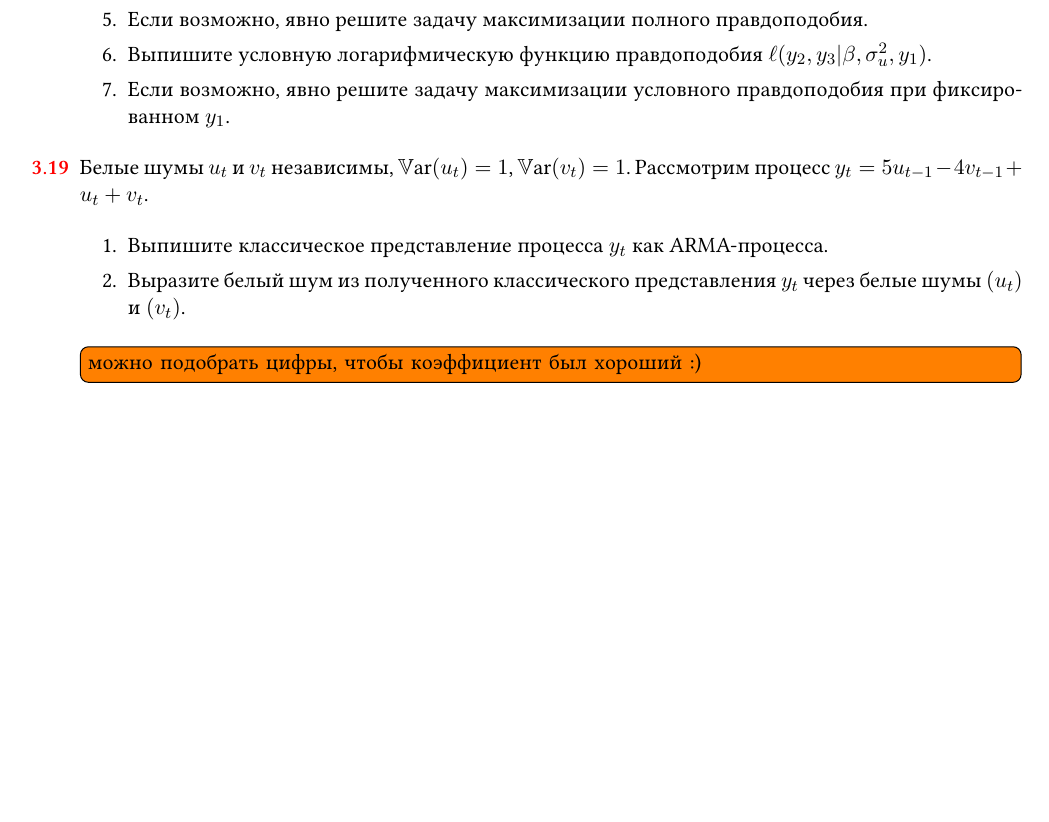
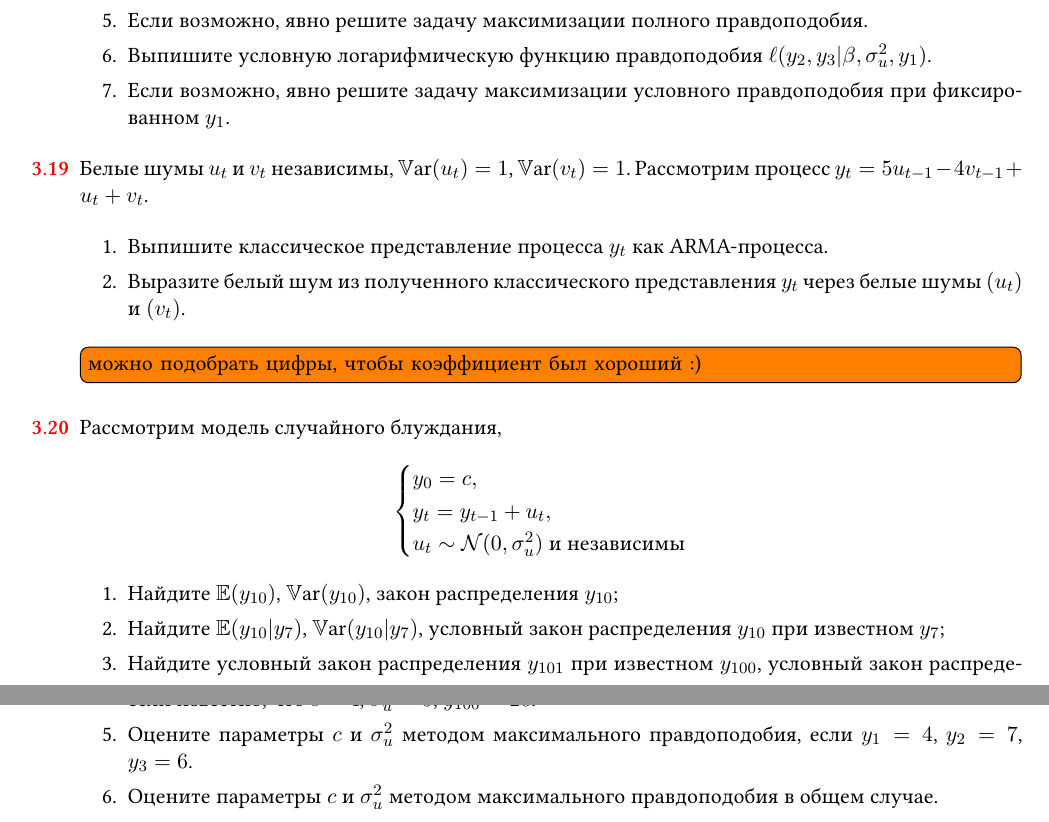
Before and after one commit to bdemeshev/ts_pset, a LaTeX book (ts_pset_main.tex, which reads chapters/010_stationary.tex): part of page 17 of 53 before the commit and two parts of pages 17 and 18 of 53 after it, the two joined at a grey line, cut so that both start at the same text, the shorter picture padded with empty space. The pictures show the PDF file ts_pset_main.pdf that the author committed with the source.

Commit message:
model based approach, RW

```diff
--- a/chapters/010_stationary.tex
+++ b/chapters/010_stationary.tex
@@ -808,6 +810,30 @@ $\E(y_t)=\frac{2}{0.48}\approx 4.17$
 
 
 
+\begin{problem}
+  Рассмотрим модель случайного блуждания,
+  \[
+  \begin{cases}
+    y_0 = c, \\
+    y_t = y_{t-1} + u_t, \\
+    u_t \sim \cN(0, \sigma^2_u) \text{ и независимы}\\
+  \end{cases}
+  \]
+  \begin{enumerate}
+    \item Найдите $\E(y_{10})$, $\Var(y_{10})$, закон распределения $y_{10}$;
+    \item Найдите $\E(y_{10}|y_7)$, $\Var(y_{10}|y_7)$, условный закон распределения $y_{10}$ при известном $y_7$;
+    \item Найдите условный закон распределения $y_{101}$ при известном $y_{100}$,
+    условный закон распределения $y_{102}$ при известном $y_{100}$.
+    \item Постройте 95\%-й предиктивный интервал для $y_{101}$, 95\%-й предиктивный интервал для $y_{102}$,
+    если известно, что $c=4$, $\sigma^2_u = 9$, $y_{100}=20$.
+    \item Оцените параметры $c$ и $\sigma^2_u$ методом максимального правдоподобия, если $y_1 = 4$, $y_2 = 7$, $y_3 = 6$.
+    \item Оцените параметры $c$ и $\sigma^2_u$ методом максимального правдоподобия в общем случае.
+  \end{enumerate}
+
+  \begin{sol}
+  \end{sol}
+\end{problem}
+
 
 
 
```
Also changed, not shown: chapters/005_correlated_e.tex (+2 -0 lines), chapters/030_garch_problems.tex (+2 -0 lines), chapters/030_garch_theory.tex (+2 -0 lines), chapters/040_unit_root.tex (+3 -0 lines), chapters/050_var_problems.tex (+3 -0 lines), chapters/080_state_space.tex (+2 -0 lines), ts_pset_main.pdf, chapters/010_stationary.tex (5 more changed lines), 1 other file.
